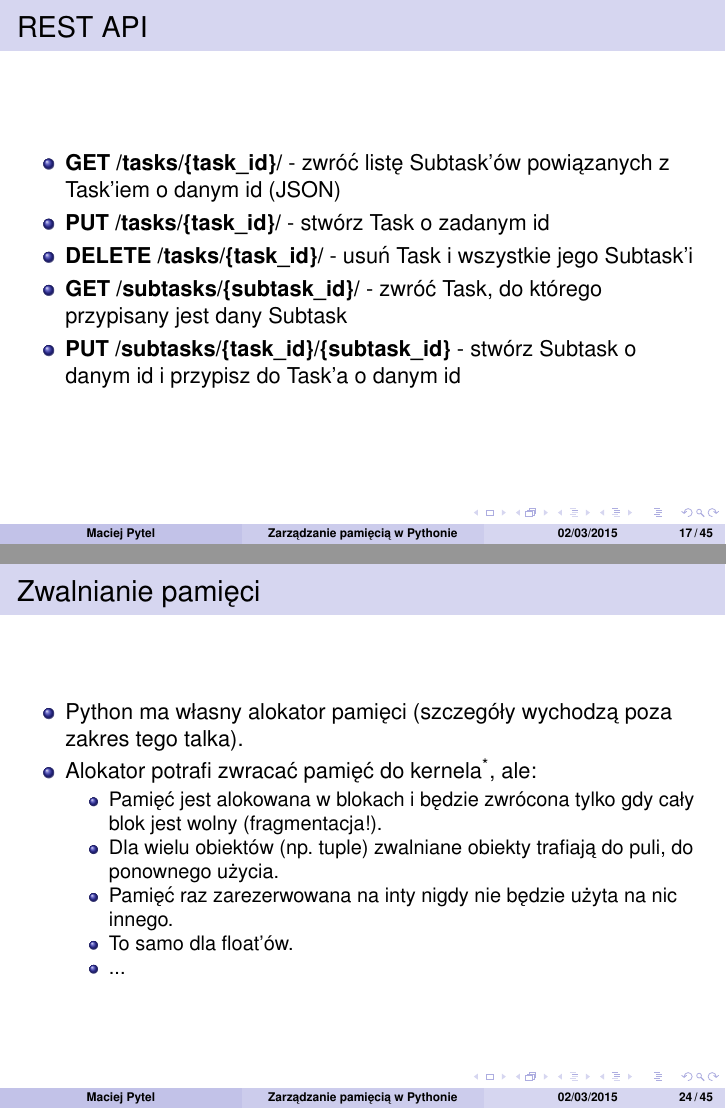
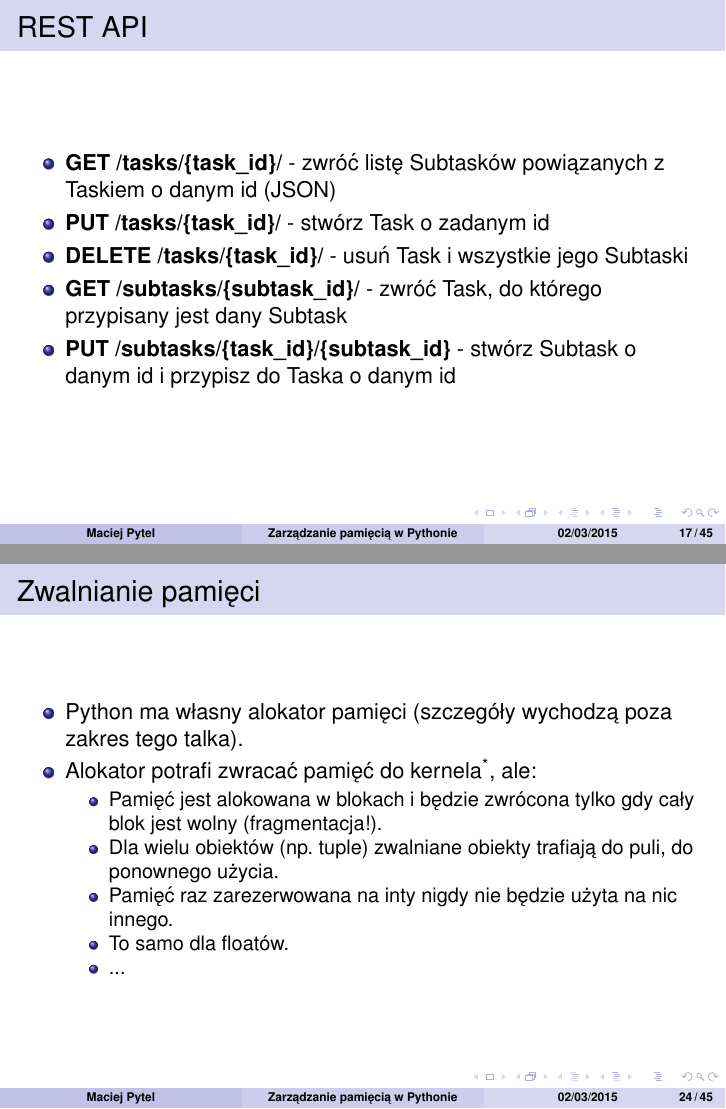
Before and after one commit to MaciekPytel/python-memory-talk, LaTeX slides (tex/slides.tex): pages 17 and 24 of 45, joined at a grey line. Compiled offline with pdfLaTeX.

Commit message:
Remove unnecessary apostrophes in foreign word declension.

```diff
--- a/tex/slides.tex
+++ b/tex/slides.tex
@@ -174,11 +174,11 @@ class Subtask(object):
     \begin{frame}
         \frametitle{REST API}
         \begin{itemize}
-            \item \textbf{GET /tasks/\{task\_id\}/} - zwróć listę Subtask'ów powiązanych z Task'iem o danym id (JSON)
+            \item \textbf{GET /tasks/\{task\_id\}/} - zwróć listę Subtasków powiązanych z Taskiem o danym id (JSON)
             \item \textbf{PUT /tasks/\{task\_id\}/} - stwórz Task o zadanym id
-            \item \textbf{DELETE /tasks/\{task\_id\}/} - usuń Task i wszystkie jego Subtask'i
+            \item \textbf{DELETE /tasks/\{task\_id\}/} - usuń Task i wszystkie jego Subtaski
             \item \textbf{GET /subtasks/\{subtask\_id\}/} - zwróć Task, do którego przypisany jest dany Subtask
-            \item \textbf{PUT /subtasks/\{task\_id\}/\{subtask\_id\}} - stwórz Subtask o danym id i przypisz do Task'a o danym id
+            \item \textbf{PUT /subtasks/\{task\_id\}/\{subtask\_id\}} - stwórz Subtask o danym id i przypisz do Taska o danym id
         \end{itemize}
     \end{frame}
 
@@ -239,7 +239,7 @@ class Subtask(object):
                 \item Pamięć jest alokowana w blokach i będzie zwrócona tylko gdy cały blok jest wolny (fragmentacja!).
                 \item Dla wielu obiektów (np. tuple) zwalniane obiekty trafiają do puli, do ponownego użycia.
                 \item Pamięć raz zarezerwowana na inty nigdy nie będzie użyta na nic innego.
-                \item To samo dla float'ów.
+                \item To samo dla floatów.
                 \item ...
             \end{itemize}
         \end{itemize}
```
Also changed, not shown: tex/slides.tex (4 more changed lines).
